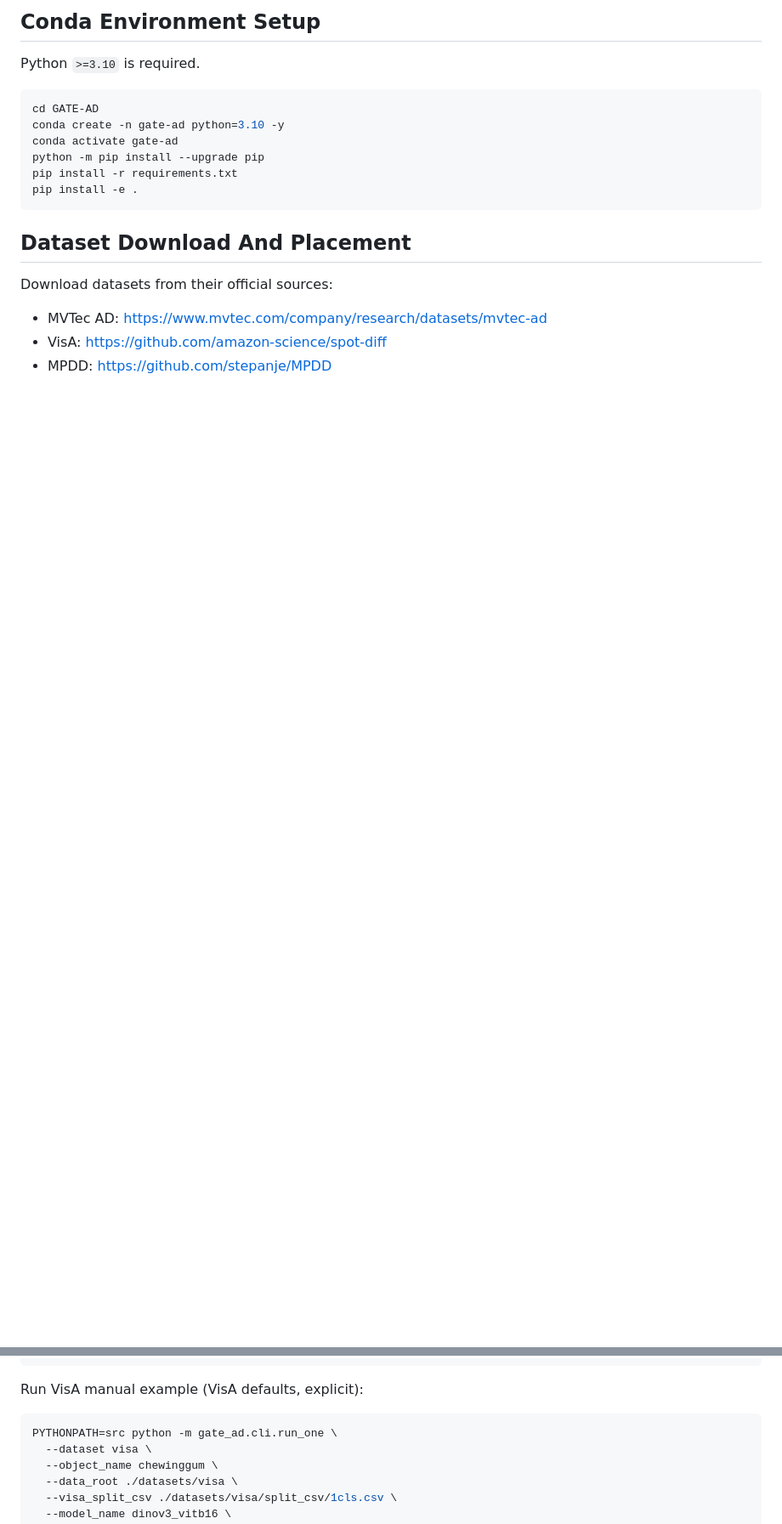
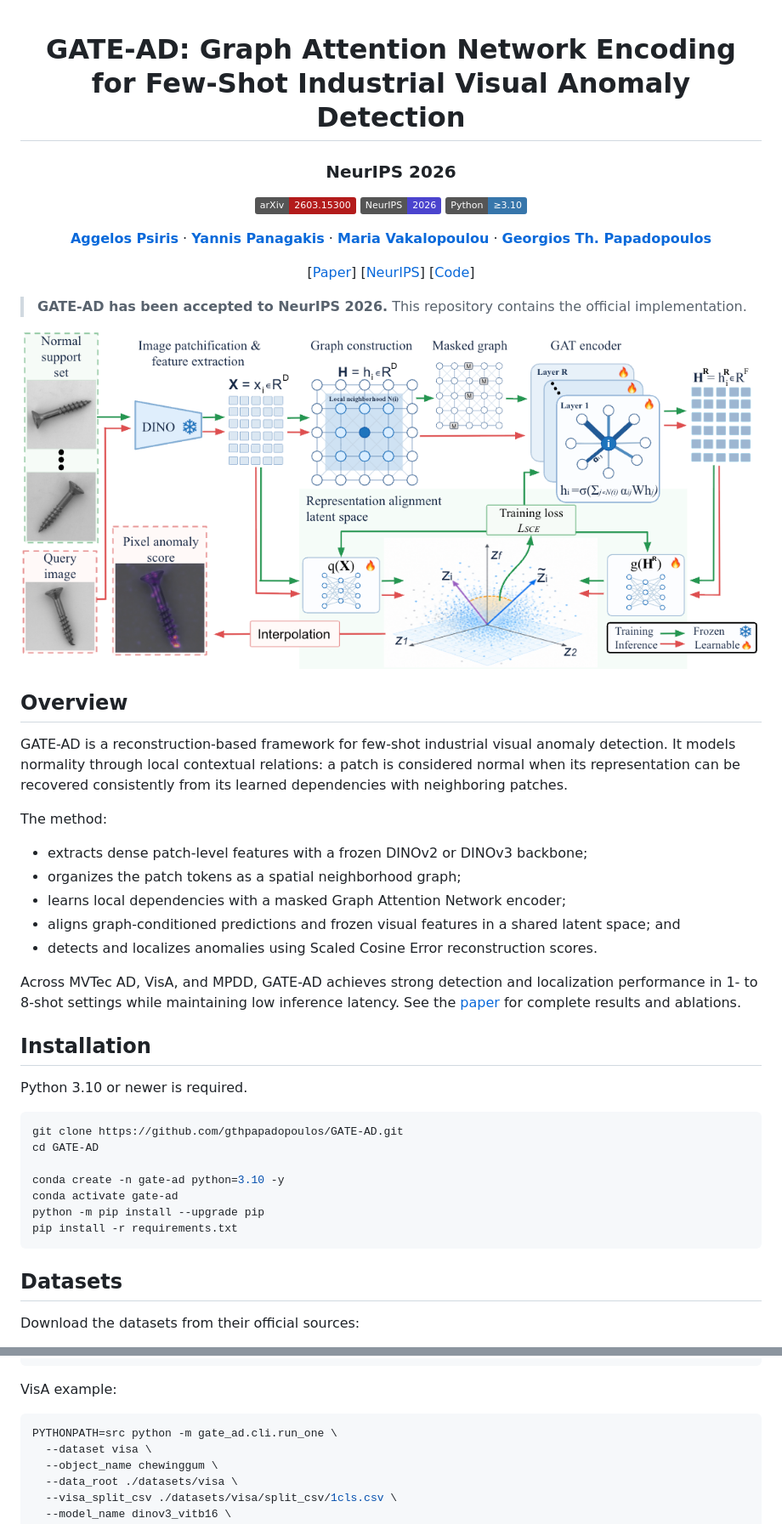
Before and after one commit to gthpapadopoulos/GATE-AD, a Markdown page: README.md, 2 parts joined by grey strips. Shown at 85% size. Rendered like a GitHub page; pictures changed too: assets/gate_ad_overview.png (added); badges without logos; blank space fills up the shorter version.

Commit message:
Polish README for NeurIPS 2026 release

````diff
--- a/README.md
+++ b/README.md
@@ -1,20 +1,59 @@
-## Conda Environment Setup
+<div align="center">
 
-Python `>=3.10` is required.
+# GATE-AD: Graph Attention Network Encoding for Few-Shot Industrial Visual Anomaly Detection
+
+### NeurIPS 2026
+
+[![arXiv](https://img.shields.io/badge/arXiv-2603.15300-b31b1b.svg)](https://arxiv.org/abs/2603.15300)
+[![NeurIPS](https://img.shields.io/badge/NeurIPS-2026-4b44ce.svg)](https://neurips.cc/virtual/2026/poster/151322)
+[![Python](https://img.shields.io/badge/Python-%E2%89%A53.10-3776AB.svg?logo=python&logoColor=white)](https://www.python.org/)
+
+**[Aggelos Psiris](mailto:aggelospsiris@hua.gr)** ·
+**[Yannis Panagakis](mailto:yannisp@di.uoa.gr)** ·
+**[Maria Vakalopoulou](mailto:maria.vakalopoulou@centralesupelec.fr)** ·
+**[Georgios Th. Papadopoulos](mailto:g.th.papadopoulos@hua.gr)**
+
+[[Paper](https://arxiv.org/abs/2603.15300)]
+[[NeurIPS](https://neurips.cc/virtual/2026/poster/151322)]
+[[Code](https://github.com/gthpapadopoulos/GATE-AD)]
+
+</div>
+
+> **GATE-AD has been accepted to NeurIPS 2026.** This repository contains the official implementation.
+
+<p align="center">
+  <img src="assets/gate_ad_overview.png" alt="Overview of the GATE-AD framework" width="100%">
+</p>
+
+## Overview
+
+GATE-AD is a reconstruction-based framework for few-shot industrial visual anomaly detection. It models normality through local contextual relations: a patch is considered normal when its representation can be recovered consistently from its learned dependencies with neighboring patches.
+
+The method:
+
+- extracts dense patch-level features with a frozen DINOv2 or DINOv3 backbone;
+- organizes the patch tokens as a spatial neighborhood graph;
+- learns local dependencies with a masked Graph Attention Network encoder;
+- aligns graph-conditioned predictions and frozen visual features in a shared latent space; and
+- detects and localizes anomalies using Scaled Cosine Error reconstruction scores.
+
+Across MVTec AD, VisA, and MPDD, GATE-AD achieves strong detection and localization performance in 1- to 8-shot settings while maintaining low inference latency. See the [paper](https://arxiv.org/abs/2603.15300) for complete results and ablations.
+
+## Installation
+
+Python 3.10 or newer is required.
 
 ```bash
+git clone https://github.com/gthpapadopoulos/GATE-AD.git
 cd GATE-AD
+
 conda create -n gate-ad python=3.10 -y
 conda activate gate-ad
 python -m pip install --upgrade pip
 pip install -r requirements.txt
-pip install -e .
 ```
 
-## Dataset Download And Placement
+## Datasets
 
-Download datasets from their official sources:
-- MVTec AD: https://www.mvtec.com/company/research/datasets/mvtec-ad
-- VisA: https://github.com/amazon-science/spot-diff
-- MPDD: https://github.com/stepanje/MPDD
+Download the datasets from their official sources:
 
@@ -120,7 +141,7 @@ PYTHONPATH=src python -m gate_ad.cli.run_one \
   --run_name mvtec_screw_example
 ```
 
-Run VisA manual example (VisA defaults, explicit):
+VisA example:
 
 ```bash
 PYTHONPATH=src python -m gate_ad.cli.run_one \
````
Also changed, not shown: other parts of README.md (+35 -36 lines).
